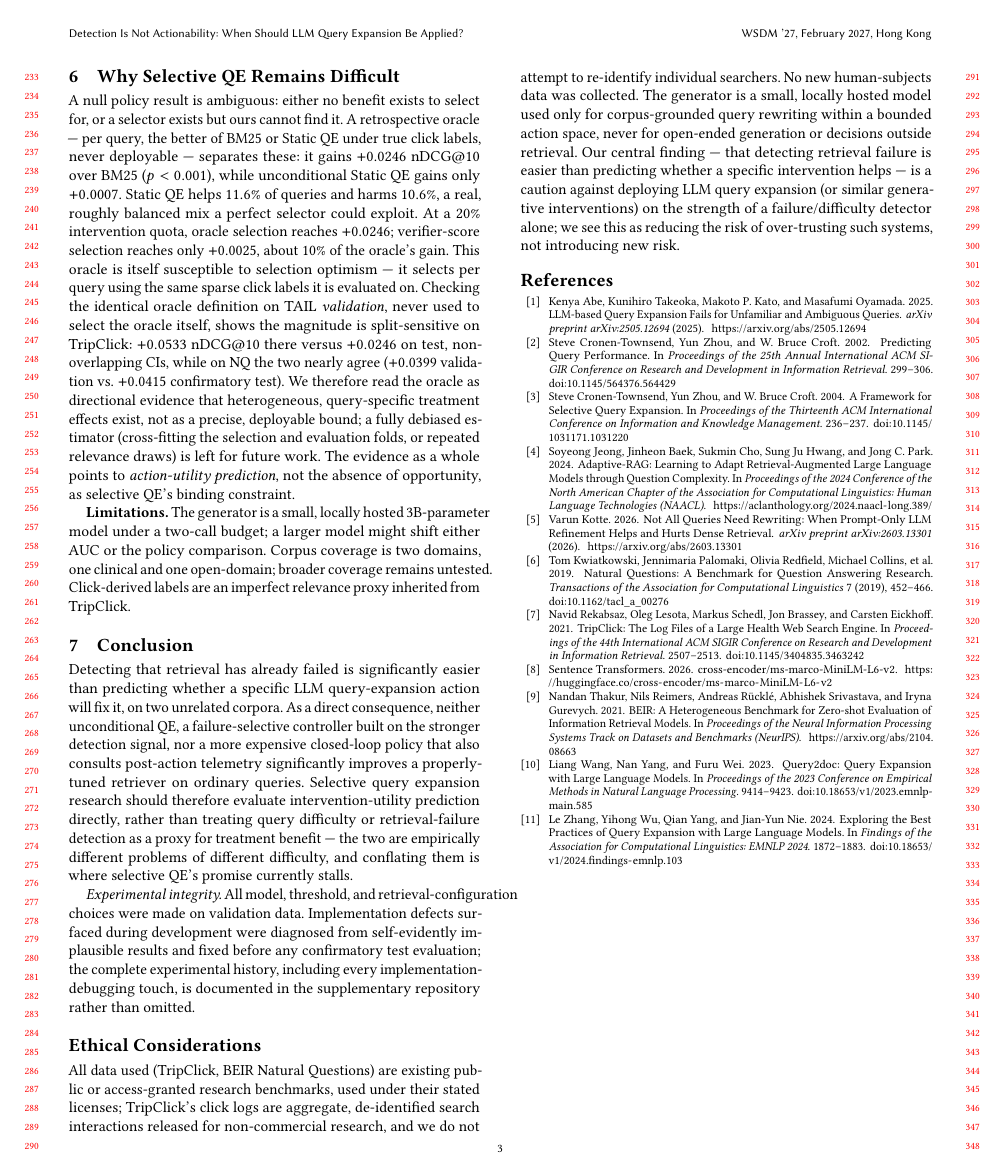
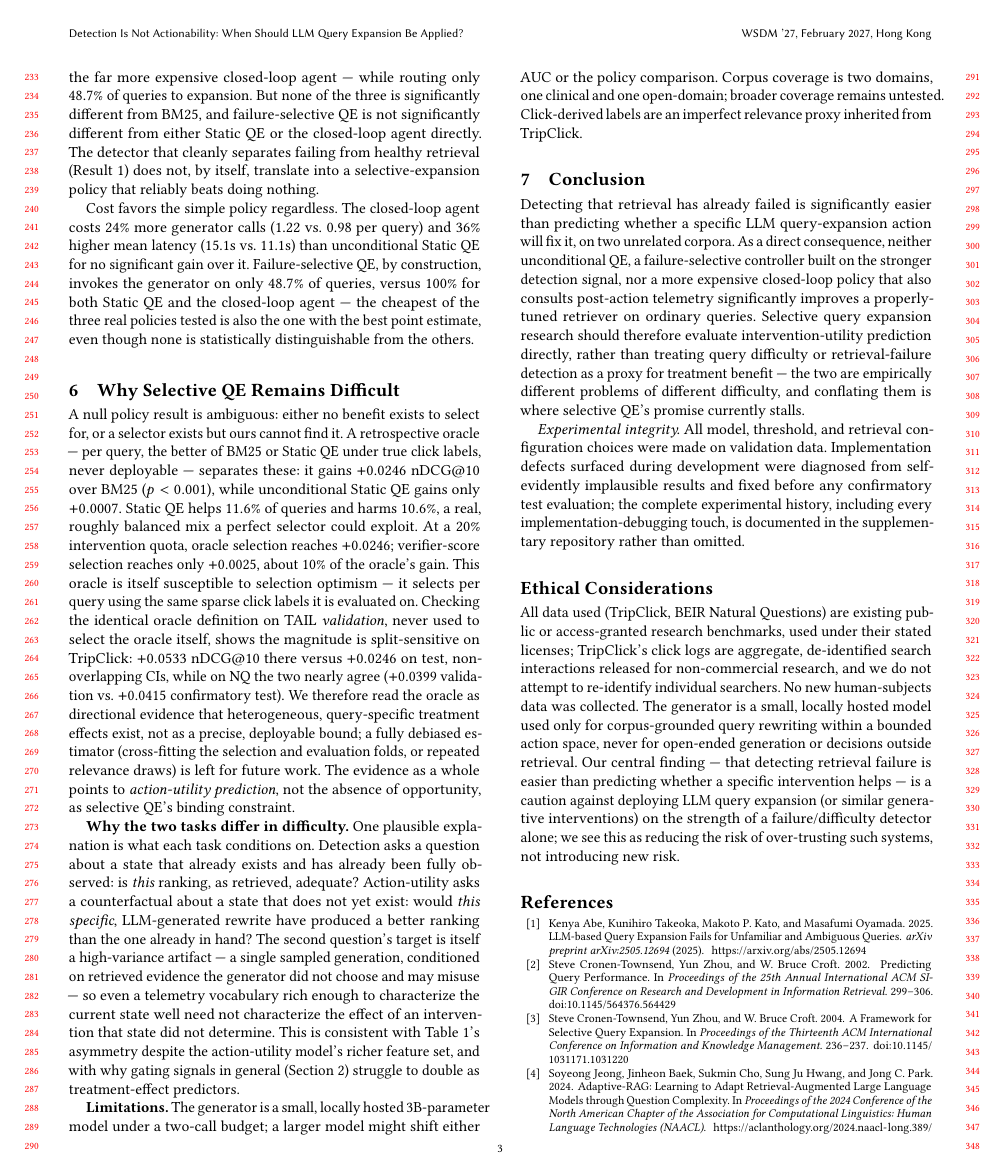
Before and after one commit to gauri-sarode/agentic-query-expansion, a LaTeX paper (paper_wsdm/main.tex): page 3 of 3 before the commit and page 3 of 4 after it. Compiled offline with pdfLaTeX.

Commit message:
Use remaining WSDM page budget: feature detail, cost analysis, mechanism hypothesis
Added three substantive pieces using the ~1.5 pages of unused content
budget:

1. Named the 8 failure-detector features and described the
   action-utility model's actual architecture in Result 1. Caught and
   fixed a real inaccuracy in my own first draft of this addition: I
   had claimed both models are "logistic classifiers over the same
   feature family" -- checked scripts/10_train_verifier_model.py and
   the frozen calibration JSON directly, found the action-utility
   model is actually a LinearRegression on a DIFFERENT, larger
   10-feature set (post-action gain/delta + reranker-specific signals
   the detector doesn't have). Corrected to state this accurately --
   which is a stronger point than the wrong version: the action-utility
   model has MORE features, including ones the detector lacks, and
   still underperforms it.

2. Added a cost/efficiency paragraph to Result 2: closed-loop QE costs
   24% more generator calls and 36% higher latency than Static QE for
   no gain (already-verified main-paper numbers); failure-selective QE
   invokes the generator on only 48.7% of queries by construction --
   cheapest of the three real policies and also the best point
   estimate, even though none is statistically distinguishable.

3. Added a "Why the two tasks differ in difficulty" paragraph to
   Section 6: detection conditions on an already-observed state,
   action-utility on a counterfactual involving a high-variance
   LLM-generated artifact -- explicitly framed as a plausible
   explanation, not a separately tested mechanism.

Also fixed a 22pt overfull hbox (non-breaking "retrieval-configuration"
hyphenation) that was visually overlapping the line-number gutter.

Content now runs to ~2.9 of the 4 allowed pages (up from ~2.45);
References now spill to a 4th physical page, which is fine since
WSDM excludes references from the page-limited count. Compiles clean,
no errors, no undefined citations.

```diff
--- a/paper_wsdm/main.tex
+++ b/paper_wsdm/main.tex
@@ -277,6 +287,15 @@
 (Result 1) does not, by itself, translate into a selective-expansion
 policy that reliably beats doing nothing.
 
+Cost favors the simple policy regardless. The closed-loop agent costs
+$24\%$ more generator calls (1.22 vs.\ 0.98 per query) and $36\%$
+higher mean latency (15.1s vs.\ 11.1s) than unconditional Static QE
+for no significant gain over it. Failure-selective QE, by construction,
+invokes the generator on only $48.7\%$ of queries, versus $100\%$ for
+both Static QE and the closed-loop agent --- the cheapest of the three
+real policies tested is also the one with the best point estimate,
+even though none is statistically distinguishable from the others.
+
 \section{Why Selective QE Remains Difficult}
 
 A null policy result is ambiguous: either no benefit exists to select
@@ -303,6 +322,22 @@
 \emph{action-utility prediction}, not the absence of opportunity, as
 selective QE's binding constraint.
 
+\textbf{Why the two tasks differ in difficulty.} One plausible
+explanation is what each task conditions on. Detection asks a question
+about a state that already exists and has already been fully observed:
+is \emph{this} ranking, as retrieved, adequate? Action-utility asks a
+counterfactual about a state that does not yet exist: would \emph{this
+specific}, LLM-generated rewrite have produced a better ranking than
+the one already in hand? The second question's target is itself a
+high-variance artifact --- a single sampled generation, conditioned on
+retrieved evidence the generator did not choose and may misuse --- so
+even a telemetry vocabulary rich enough to characterize the current
+state well need not characterize the effect of an intervention that
+state did not determine. This is consistent with Table~\ref{tab:headline}'s
+asymmetry despite the action-utility model's richer feature set, and
+with why gating signals in general (Section~2) struggle to double as
+treatment-effect predictors.
+
 \textbf{Limitations.} The generator is a small, locally hosted 3B-parameter
 model under a two-call budget; a larger model might shift either AUC
 or the policy comparison. Corpus coverage is two domains, one clinical
```
Also changed, not shown: paper_wsdm/main.pdf, paper_wsdm/main.tex (26 more changed lines).
